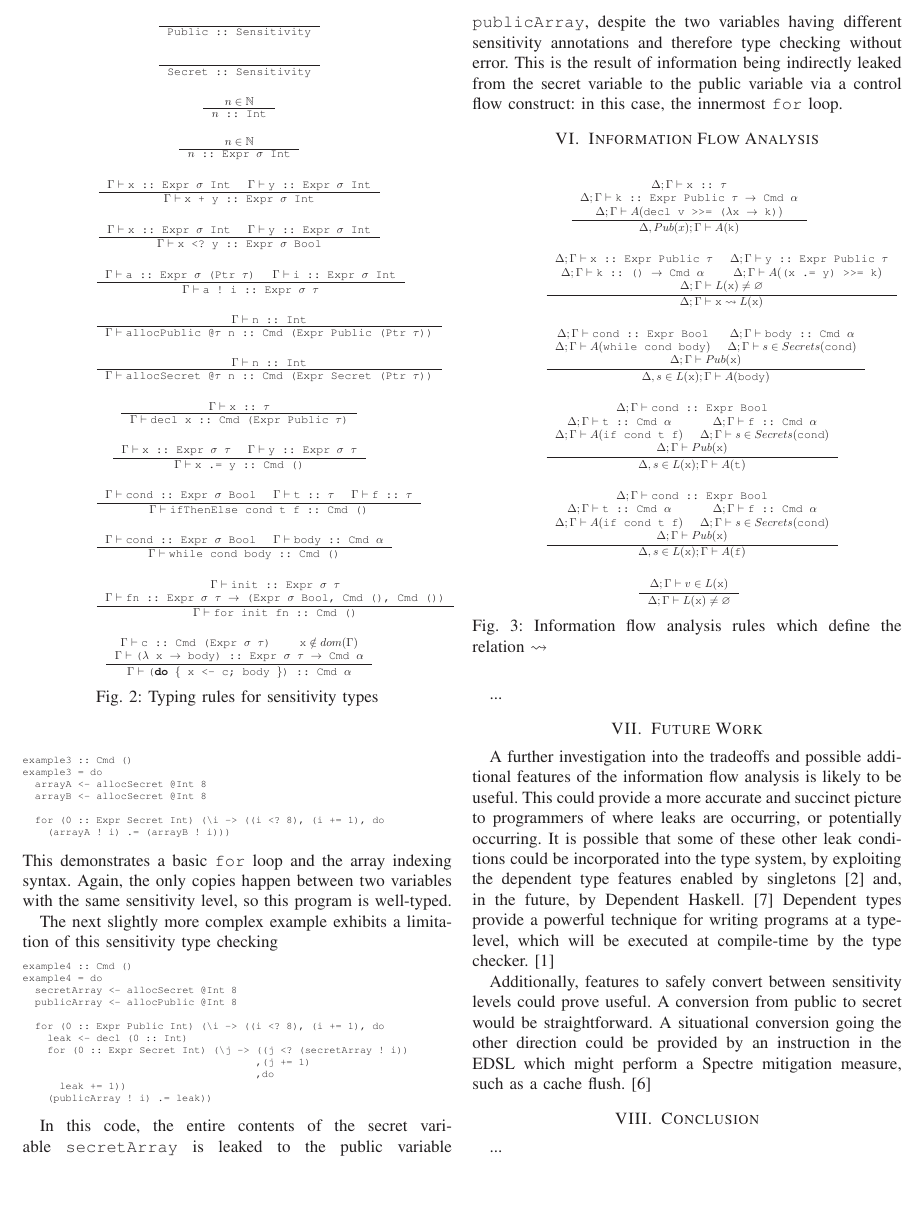
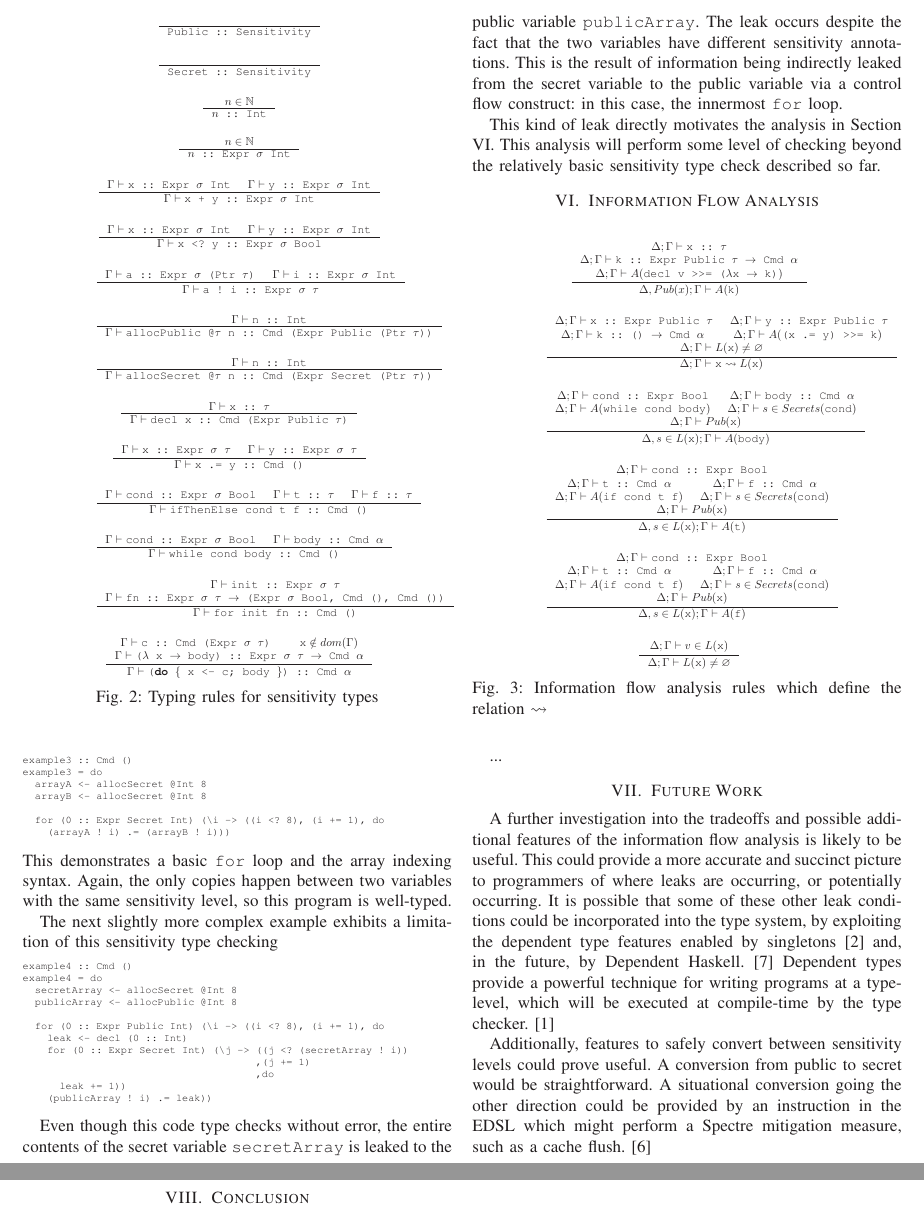
Before and after one commit to roboguy13/eecs750-project, a LaTeX paper (paper/main.tex): part of page 2 of 3 before the commit and two parts of pages 2 and 3 of 3 after it, the two joined at a grey line, cut so that both start at the same text, the shorter picture padded with empty space. Compiled offline with LaTeX, dvips and Ghostscript.

Commit message:
Lead in to analysis section

```diff
--- a/paper/main.tex
+++ b/paper/main.tex
@@ -388,13 +388,17 @@ example4 = do
     (publicArray ! i) .= leak))
 \end{lstlisting}
 
-In this code, the entire contents of the secret variable \ttt{secretArray} is leaked
-to the public variable \ttt{publicArray}, despite the two variables having different
-sensitivity annotations and therefore type checking without error. This is the
+Even though this code type checks without error, the entire contents of the secret variable \ttt{secretArray} is leaked
+to the public variable \ttt{publicArray}. The leak occurs despite the fact that the two variables have different
+sensitivity annotations. This is the
 result of information being indirectly leaked from the secret variable to the
 public variable via a control flow construct: in this case, the innermost \ttt{for} loop.
 
+This kind of leak directly motivates the analysis in Section \ref{sec:Analysis}. This analysis will perform
+some level of checking beyond the relatively basic sensitivity type check described so far.
+
 \section{Information Flow Analysis}
+\label{sec:Analysis}
 \begin{figure}[h]
   \centering
 \resizebox{0.68\linewidth}{!}{
```
